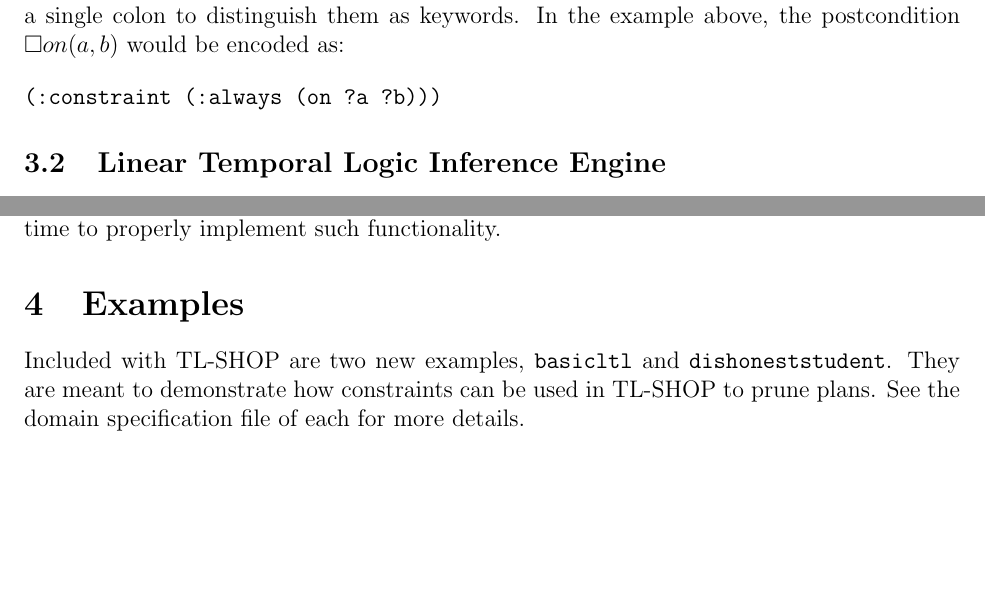
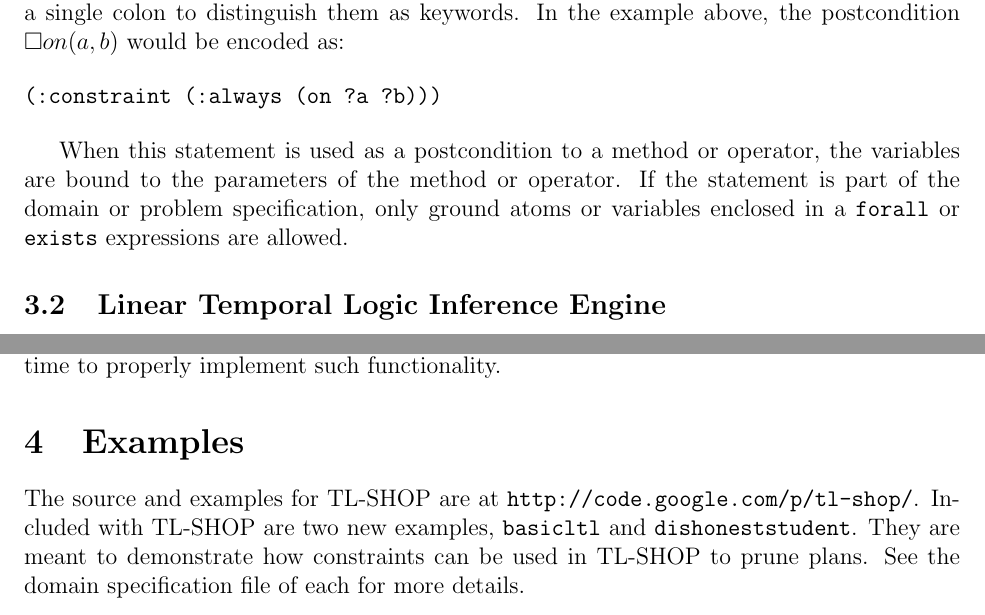
Before and after one commit to dmonner/tl-shop, a LaTeX document (finalpaper/final_paper.tex): two parts of pages 3 and 4 of 4 before the commit and two parts of pages 3 and 4 of 5 after it, joined at a grey line, cut so that both start at the same text, the shorter picture padded with empty space. Compiled offline with pdfLaTeX.

Commit message:
Minor updates to paper

```diff
--- a/finalpaper/final_paper.tex
+++ b/finalpaper/final_paper.tex
@@ -79,6 +79,11 @@ encoded as:
 (:constraint (:always (on ?a ?b)))
 \end{verbatim}
 
+When this statement is used as a postcondition to a method or operator, the
+variables are bound to the parameters of the method or operator. If the
+statement is part of the domain or problem specification, only ground atoms or variables
+enclosed in a \texttt{forall} or \texttt{exists} expressions are allowed.
+
 \subsection{Linear Temporal Logic Inference Engine}
 Our LTL inference engine is based on the $progress$ function from
 \cite{nau2004apt}. Applying an operator during the HTN planning process changes
@@ -115,8 +120,9 @@ TL-SHOP does not support function symbols in LTL expressions, as we lacked
 enough time to properly implement such functionality.
 
 \section{Examples}
+The source and examples for TL-SHOP are at \texttt{http://code.google.com/p/tl-shop/}.
 Included with TL-SHOP are two new examples, \texttt{basicltl} and
-\texttt{dishoneststudent}. They are meant to demonstrate how
+ \texttt{dishoneststudent}. They are meant to demonstrate how
 constraints can be used in TL-SHOP to prune plans. See the domain specification
 file of each for more details.
 
```
Also changed, not shown: finalpaper/final_paper.pdf.
